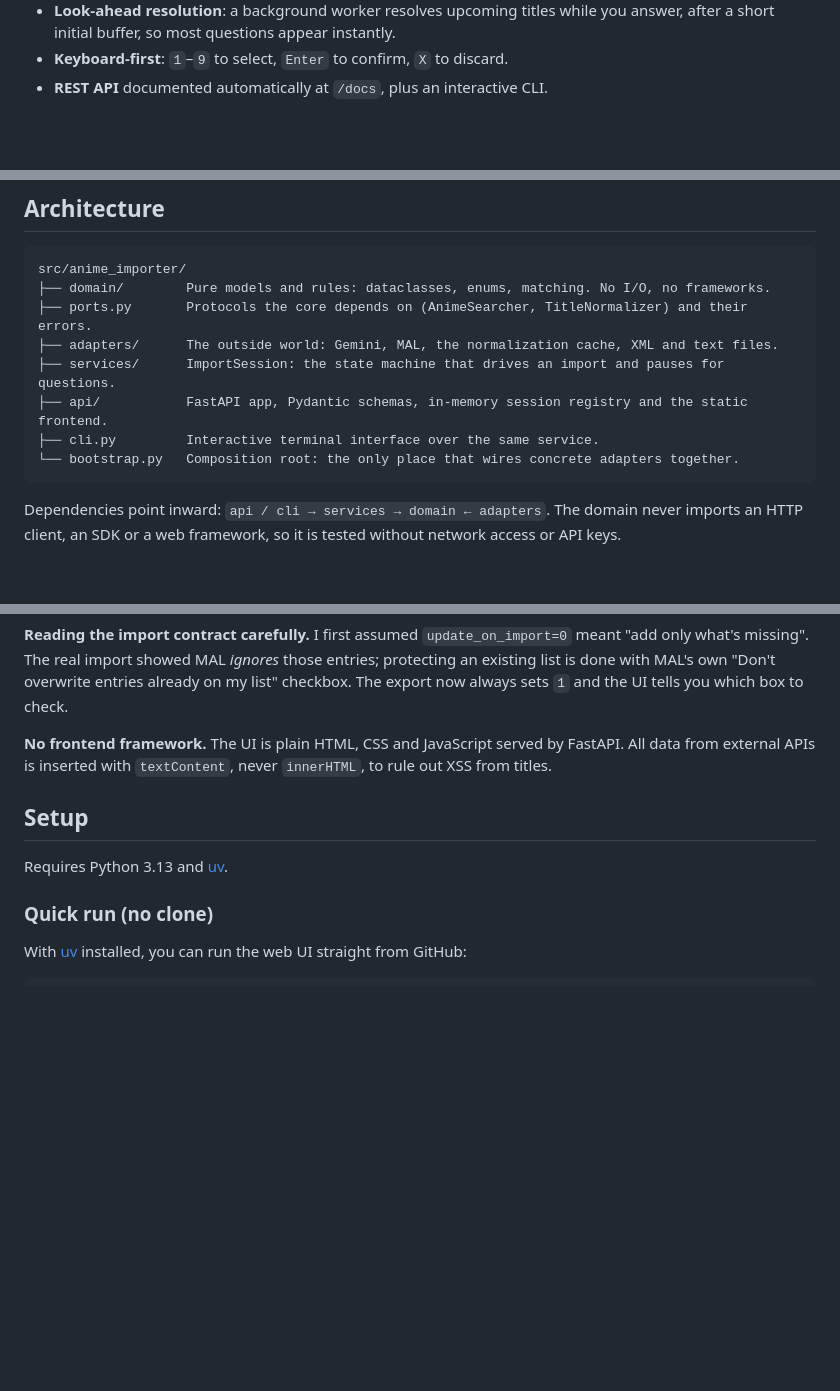
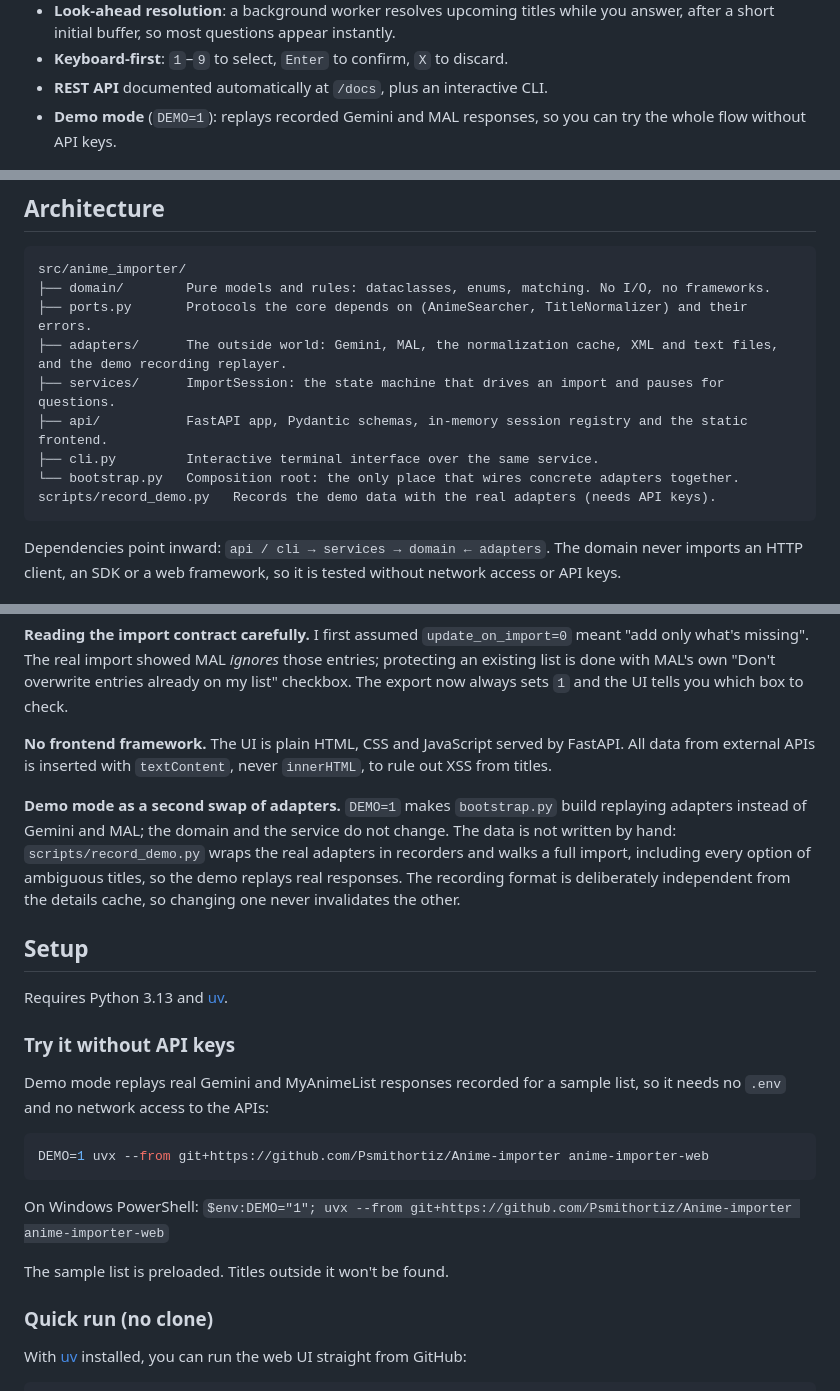
Before and after one commit to Psmithortiz/Anime-importer, a Markdown page: README.md, 3 parts joined by grey strips. Rendered like a GitHub page; blank space fills up the shorter version.

Commit message:
docs: document demo mode
Co-Authored-By: Claude Sonnet 5.5 <noreply@anthropic.com>

````diff
--- a/README.md
+++ b/README.md
@@ -39,6 +39,8 @@ layered architecture, tests and a proper API, built as a backend portfolio proje
   short initial buffer, so most questions appear instantly.
 - **Keyboard-first**: `1`–`9` to select, `Enter` to confirm, `X` to discard.
 - **REST API** documented automatically at `/docs`, plus an interactive CLI.
+- **Demo mode** (`DEMO=1`): replays recorded Gemini and MAL responses, so you can try the whole
+  flow without API keys.
 
 ![Selecting seasons from the candidates and the franchise column](docs/multi-select.png)
 *Picking Season 2 and Part 2 from the candidates, and the Season 1 prequel from the franchise column.*
@@ -67,11 +69,12 @@ MAL XML export (import with "Don't overwrite entries already on my list")
 src/anime_importer/
 ├── domain/        Pure models and rules: dataclasses, enums, matching. No I/O, no frameworks.
 ├── ports.py       Protocols the core depends on (AnimeSearcher, TitleNormalizer) and their errors.
-├── adapters/      The outside world: Gemini, MAL, the normalization cache, XML and text files.
+├── adapters/      The outside world: Gemini, MAL, the normalization cache, XML and text files, and the demo recording replayer.
 ├── services/      ImportSession: the state machine that drives an import and pauses for questions.
 ├── api/           FastAPI app, Pydantic schemas, in-memory session registry and the static frontend.
 ├── cli.py         Interactive terminal interface over the same service.
 └── bootstrap.py   Composition root: the only place that wires concrete adapters together.
+scripts/record_demo.py   Records the demo data with the real adapters (needs API keys).
 ```
 
 Dependencies point inward: `api / cli → services → domain ← adapters`. The domain never imports an
@@ -137,9 +140,29 @@ UI tells you which box to check.
 **No frontend framework.** The UI is plain HTML, CSS and JavaScript served by FastAPI. All data from
 external APIs is inserted with `textContent`, never `innerHTML`, to rule out XSS from titles.
 
+**Demo mode as a second swap of adapters.** `DEMO=1` makes `bootstrap.py` build replaying
+adapters instead of Gemini and MAL; the domain and the service do not change. The data is not
+written by hand: `scripts/record_demo.py` wraps the real adapters in recorders and walks a full
+import, including every option of ambiguous titles, so the demo replays real responses. The
+recording format is deliberately independent from the details cache, so changing one never
+invalidates the other.
+
 ## Setup
 
 Requires Python 3.13 and [uv](https://docs.astral.sh/uv/).
+
+### Try it without API keys
+
+Demo mode replays real Gemini and MyAnimeList responses recorded for a sample list, so it needs
+no `.env` and no network access to the APIs:
+
+```bash
+DEMO=1 uvx --from git+https://github.com/Psmithortiz/Anime-importer anime-importer-web
+```
+
+On Windows PowerShell: `$env:DEMO="1"; uvx --from git+https://github.com/Psmithortiz/Anime-importer anime-importer-web`
+
+The sample list is preloaded. Titles outside it won't be found.
 
 ### Quick run (no clone)
 
````
